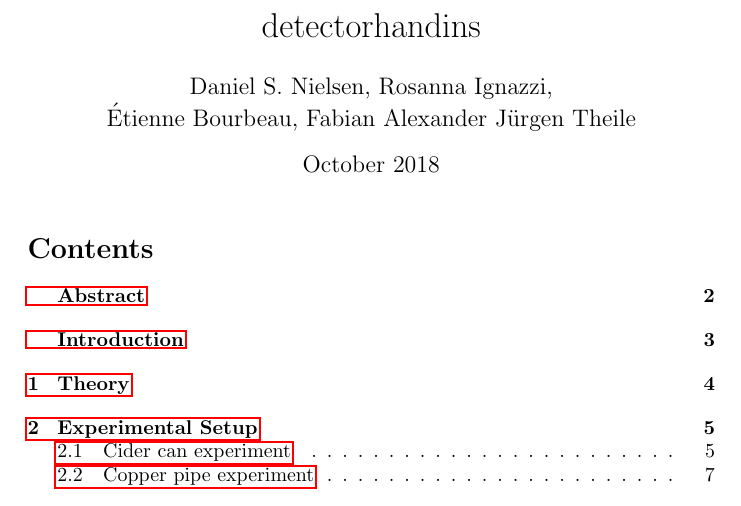
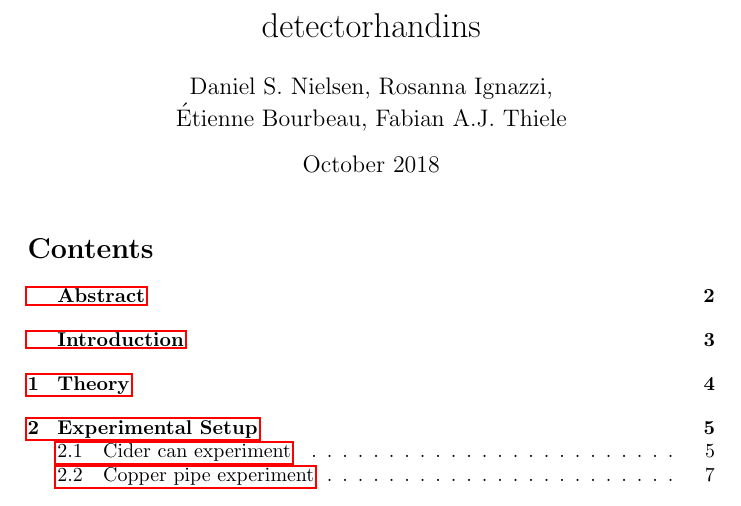
Before and after one commit to Daniel-Dane/DetectorCourse_CanDetector, a LaTeX document (CanDetector/master.tex): part of page 1 of 11, cut so that both start at the same text. Compiled offline with pdfLaTeX.

Commit message:
Correct Fabian's name in authorlist

```diff
--- a/CanDetector/master.tex
+++ b/CanDetector/master.tex
@@ -2,7 +2,7 @@
 \usepackage[utf8]{inputenc}
 
 \title{detectorhandins}
-\author{Daniel S. Nielsen, Rosanna Ignazzi, \\Étienne Bourbeau, Fabian Alexander Jürgen Theile}
+\author{Daniel S. Nielsen, Rosanna Ignazzi, \\Étienne Bourbeau, Fabian A.J. Thiele}
 \date{October 2018}
 \usepackage{siunitx} % SI units
 \usepackage{amsmath} % equations
```
